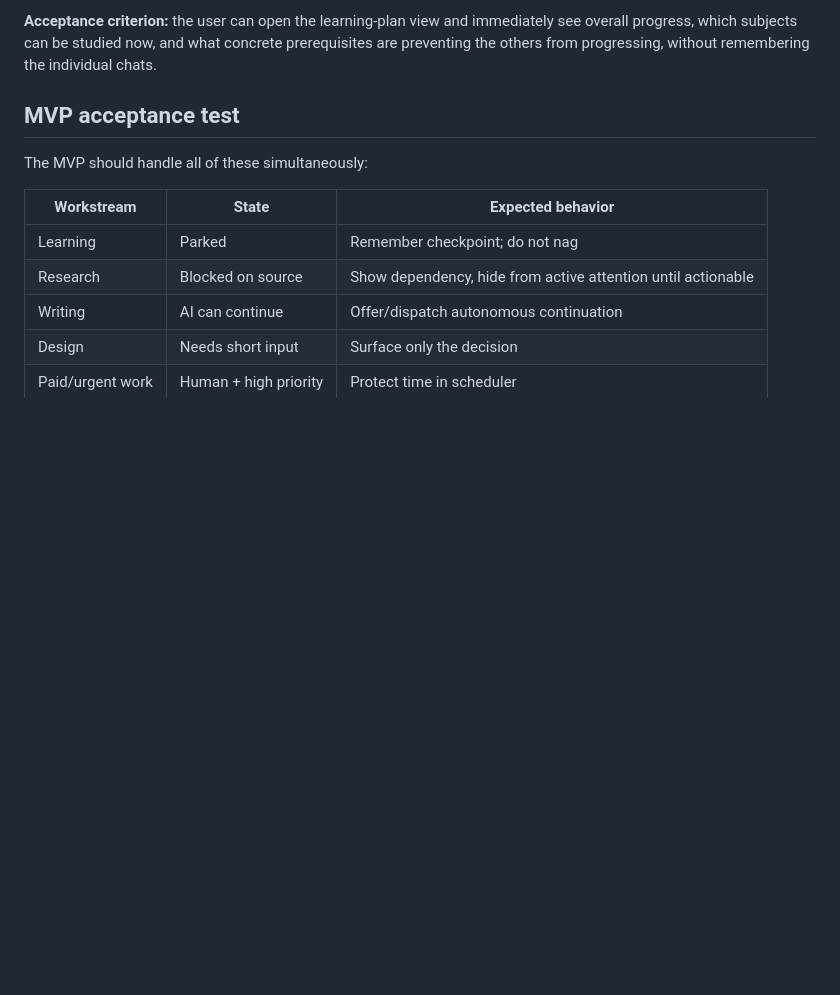
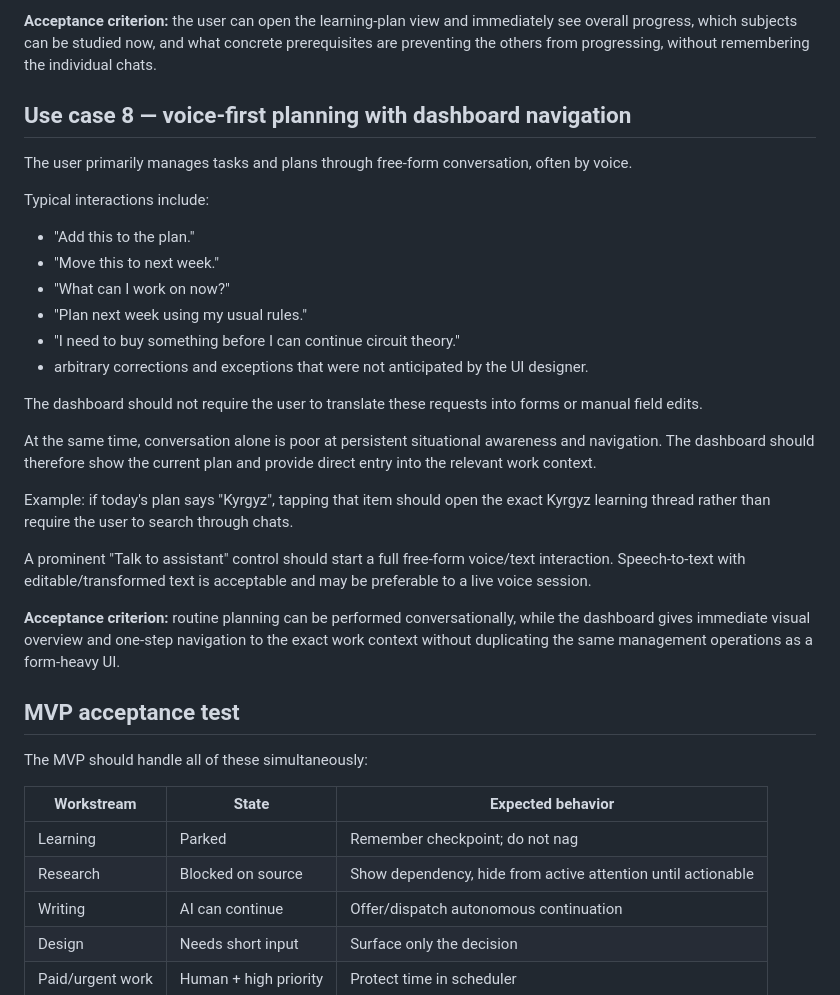
Before and after one commit to Ishayahu/work-control-plane, a Markdown page: docs/use-cases.md, the part around the change. Rendered like a GitHub page; blank space fills up the shorter version.

Commit message:
Add voice-first planning and navigation use case

```diff
--- a/docs/use-cases.md
+++ b/docs/use-cases.md
@@ -115,6 +115,30 @@ The scheduler should treat "ready to study" and "blocked on preparation" differe
 
 **Acceptance criterion:** the user can open the learning-plan view and immediately see overall progress, which subjects can be studied now, and what concrete prerequisites are preventing the others from progressing, without remembering the individual chats.
 
+
+## Use case 8 — voice-first planning with dashboard navigation
+
+The user primarily manages tasks and plans through free-form conversation, often by voice.
+
+Typical interactions include:
+
+- "Add this to the plan."
+- "Move this to next week."
+- "What can I work on now?"
+- "Plan next week using my usual rules."
+- "I need to buy something before I can continue circuit theory."
+- arbitrary corrections and exceptions that were not anticipated by the UI designer.
+
+The dashboard should not require the user to translate these requests into forms or manual field edits.
+
+At the same time, conversation alone is poor at persistent situational awareness and navigation. The dashboard should therefore show the current plan and provide direct entry into the relevant work context.
+
+Example: if today's plan says "Kyrgyz", tapping that item should open the exact Kyrgyz learning thread rather than require the user to search through chats.
+
+A prominent "Talk to assistant" control should start a full free-form voice/text interaction. Speech-to-text with editable/transformed text is acceptable and may be preferable to a live voice session.
+
+**Acceptance criterion:** routine planning can be performed conversationally, while the dashboard gives immediate visual overview and one-step navigation to the exact work context without duplicating the same management operations as a form-heavy UI.
+
 ## MVP acceptance test
 
 The MVP should handle all of these simultaneously:
```
